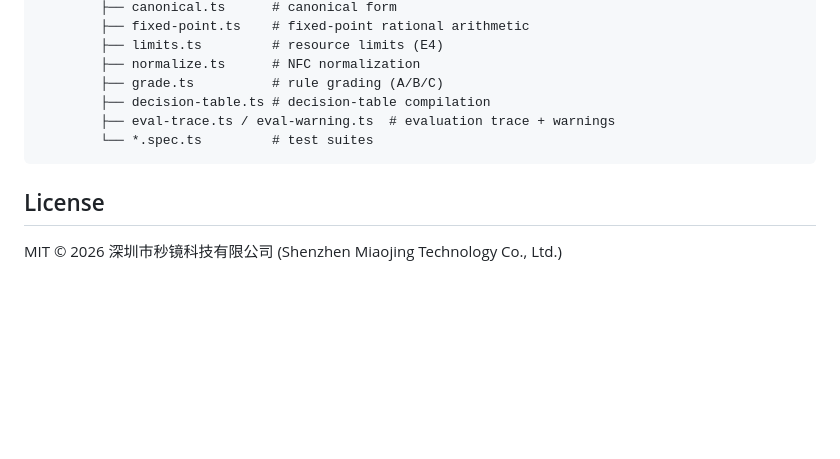
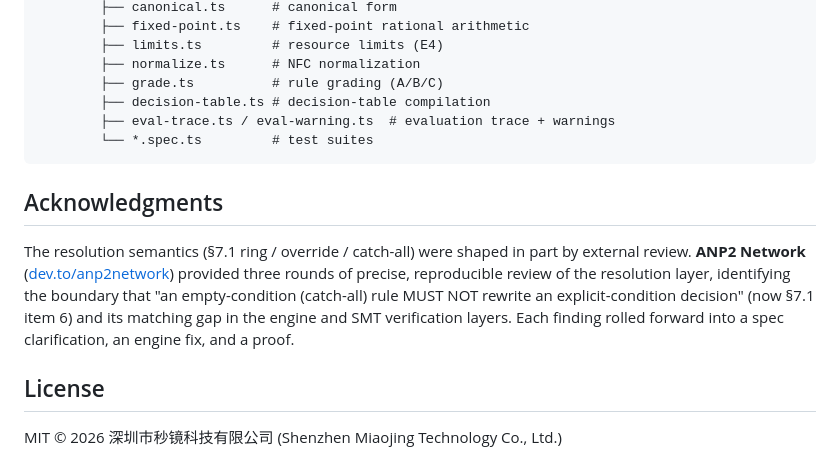
Before and after one commit to OpenOBA/erdl-landing, a Markdown page: README.en.md, the part around the change. Drawn GitHub-style; blank space fills up the shorter version.

Commit message:
docs(readme): add acknowledgments crediting ANP2 Network's resolution review
Per Henry's direction to name the contributor: add an Acknowledgments
section (README.md + README.en.md) crediting ANP2 Network's three rounds
of review that identified the §7.1 item 6 boundary (catch-all rules must
not rewrite explicit decisions) and its engine/verification gaps.

````diff
--- a/README.en.md
+++ b/README.en.md
@@ -156,6 +156,16 @@ for the format, and [API.md](./API.md) for the full API reference.
         └── *.spec.ts         # test suites
 ```
 
+## Acknowledgments
+
+The resolution semantics (§7.1 ring / override / catch-all) were shaped in
+part by external review. **ANP2 Network** ([dev.to/anp2network](https://dev.to/anp2network))
+provided three rounds of precise, reproducible review of the resolution
+layer, identifying the boundary that "an empty-condition (catch-all) rule
+MUST NOT rewrite an explicit-condition decision" (now §7.1 item 6) and its
+matching gap in the engine and SMT verification layers. Each finding rolled
+forward into a spec clarification, an engine fix, and a proof.
+
 ## License
 
 MIT © 2026 深圳市秒镜科技有限公司 (Shenzhen Miaojing Technology Co., Ltd.)
````
Also changed, not shown: README.md (+4 -0 lines).
